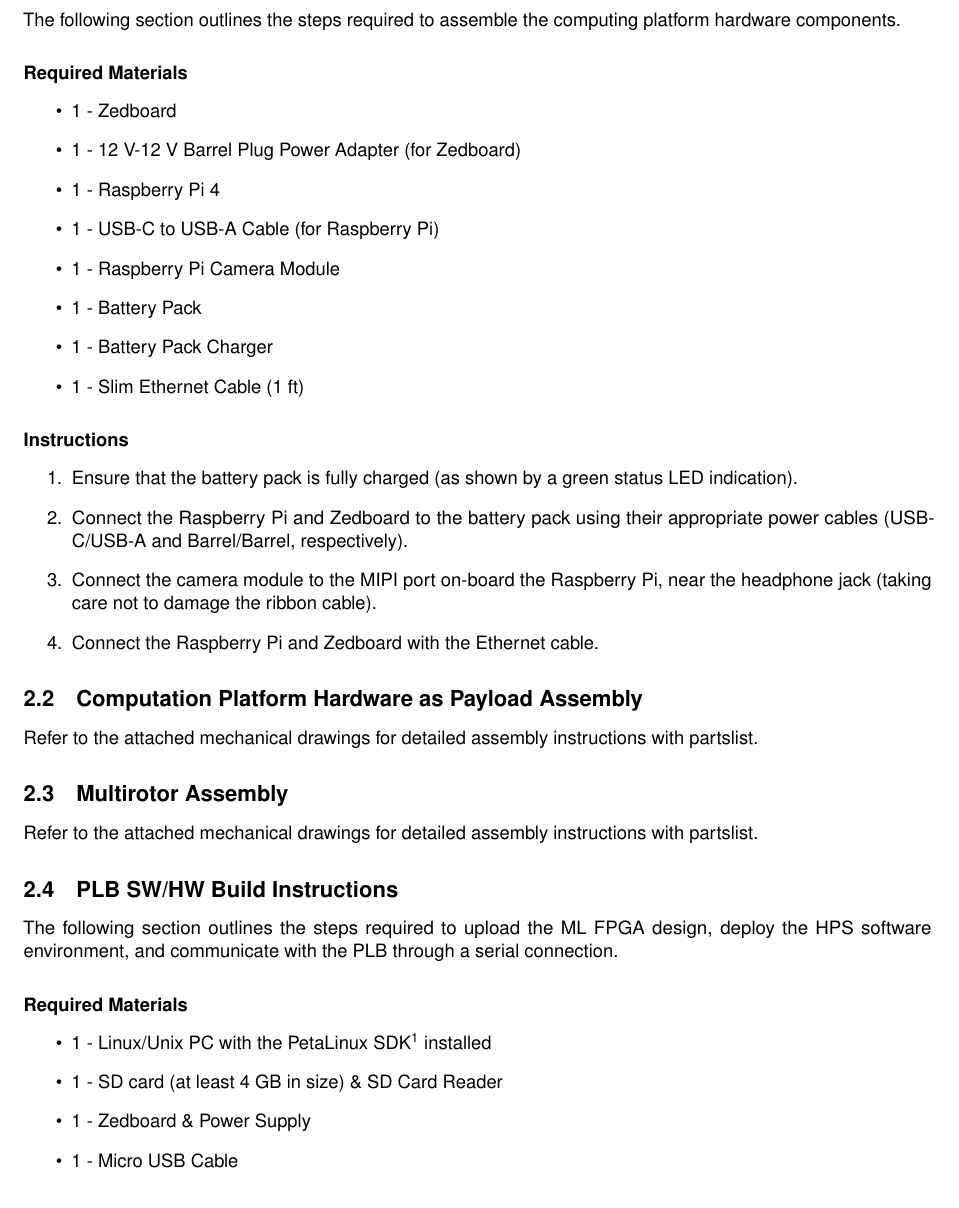
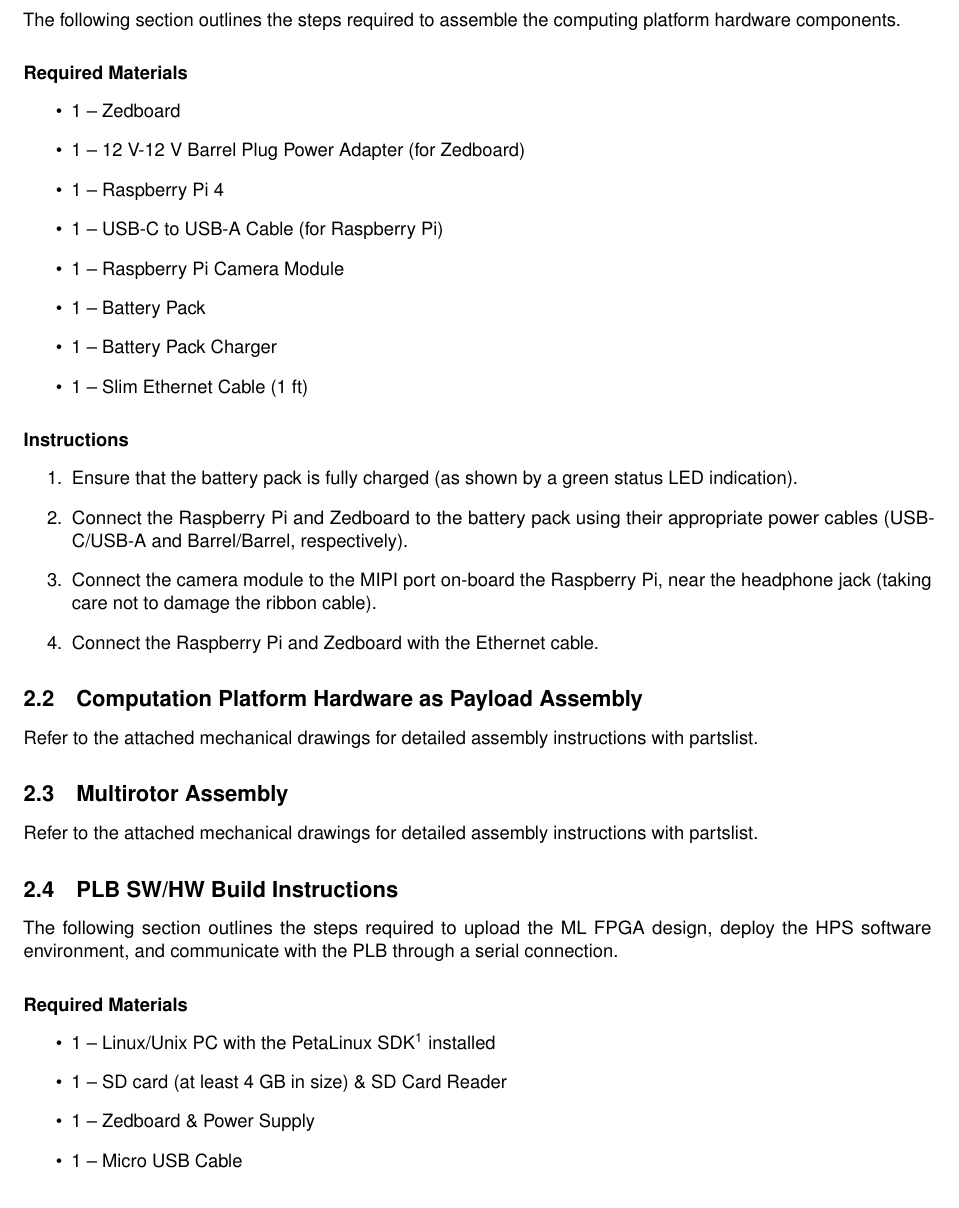
Before and after one commit to Capstone-Skynet/Capstone-Skynet.github.io, a LaTeX document (docs/ops_spec/operations_specification.tex): part of page 6 of 17, cut so that both start at the same text. Compiled offline with pdfLaTeX.

Commit message:
Corrected formatting

```diff
--- a/docs/ops_spec/operations_specification.tex
+++ b/docs/ops_spec/operations_specification.tex
@@ -50,14 +50,14 @@
 
 \paragraph{Required Materials}
 \begin{itemize}
-\item 1 - Zedboard
-\item 1 - 12 V-12 V Barrel Plug Power Adapter (for Zedboard)
-\item 1 - Raspberry Pi 4
-\item 1 - USB-C to USB-A Cable (for Raspberry Pi)
-\item 1 - Raspberry Pi Camera Module
-\item 1 - Battery Pack
-\item 1 - Battery Pack Charger
-\item 1 - Slim Ethernet Cable (1 ft)
+\item 1 -- Zedboard
+\item 1 -- 12 V-12 V Barrel Plug Power Adapter (for Zedboard)
+\item 1 -- Raspberry Pi 4
+\item 1 -- USB-C to USB-A Cable (for Raspberry Pi)
+\item 1 -- Raspberry Pi Camera Module
+\item 1 -- Battery Pack
+\item 1 -- Battery Pack Charger
+\item 1 -- Slim Ethernet Cable (1 ft)
 \end{itemize}
 
 \paragraph{Instructions}
@@ -80,10 +80,10 @@
 
 \paragraph{Required Materials}
 \begin{itemize}
-\item 1 - Linux/Unix PC with the PetaLinux SDK\cite{petalinux} installed
-\item 1 - SD card (at least 4 GB in size) \& SD Card Reader
-\item 1 - Zedboard \& Power Supply
-\item 1 - Micro USB Cable
+\item 1 -- Linux/Unix PC with the PetaLinux SDK\cite{petalinux} installed
+\item 1 -- SD card (at least 4 GB in size) \& SD Card Reader
+\item 1 -- Zedboard \& Power Supply
+\item 1 -- Micro USB Cable
 \end{itemize}
 
 \paragraph{Instructions}
```
Also changed, not shown: docs/design/3_1_1_video_capture.tex (+3 -3 lines), docs/validation/6_multirotor_sims.tex (+2 -2 lines), docs/validation/appendix_T.P.1.tex (+5 -5 lines).
